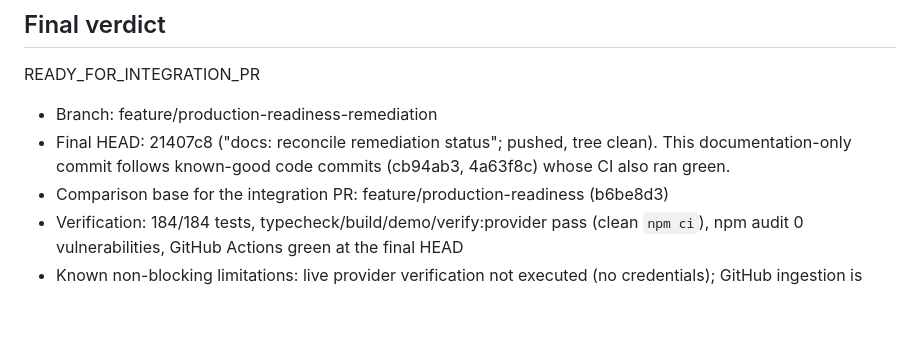
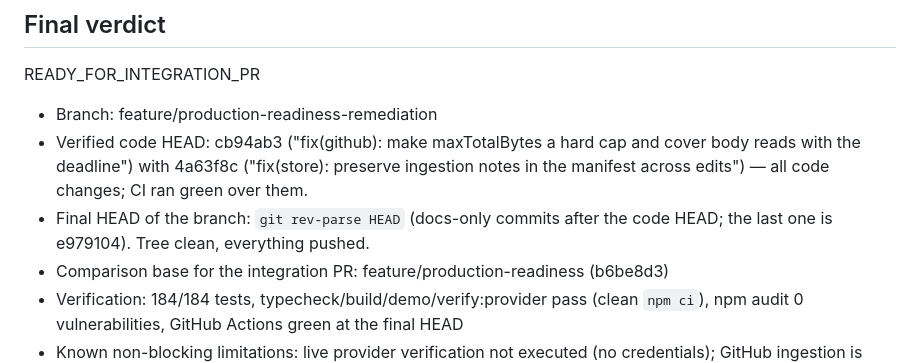
Before and after one commit to khoa8/skill-forge, a Markdown page: docs/PRODUCTION_READINESS_STATUS.md, the part around the change. GitHub-like rendering; blank space fills up the shorter version.

Commit message:
docs: mark verified code HEAD and docs-only tail

```diff
--- a/docs/PRODUCTION_READINESS_STATUS.md
+++ b/docs/PRODUCTION_READINESS_STATUS.md
@@ -144,9 +144,11 @@ Note: the CI workflow triggers on main, feature/production-readiness, and this b
 READY_FOR_INTEGRATION_PR
 
 - Branch: feature/production-readiness-remediation
-- Final HEAD: 21407c8 ("docs: reconcile remediation status"; pushed, tree clean). This
-  documentation-only commit follows known-good code commits (cb94ab3, 4a63f8c) whose CI
-  also ran green.
+- Verified code HEAD: cb94ab3 ("fix(github): make maxTotalBytes a hard cap and cover body
+  reads with the deadline") with 4a63f8c ("fix(store): preserve ingestion notes in the
+  manifest across edits") — all code changes; CI ran green over them.
+- Final HEAD of the branch: `git rev-parse HEAD` (docs-only commits after the code HEAD;
+  the last one is e979104). Tree clean, everything pushed.
 - Comparison base for the integration PR: feature/production-readiness (b6be8d3)
 - Verification: 184/184 tests, typecheck/build/demo/verify:provider pass (clean `npm ci`),
   npm audit 0 vulnerabilities, GitHub Actions green at the final HEAD
```
